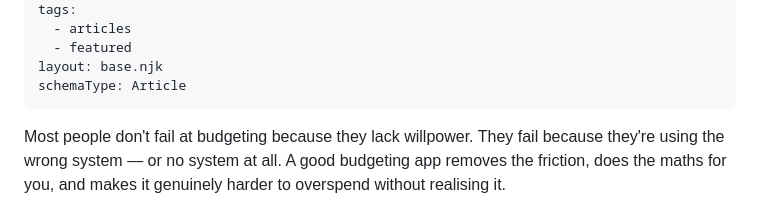
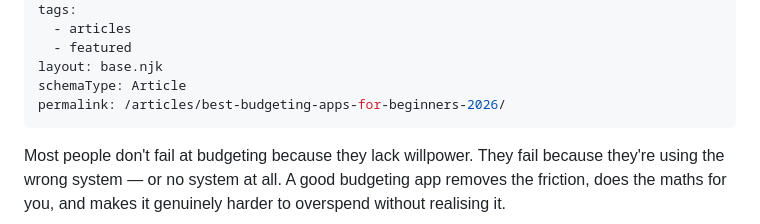
Before and after one commit to wealthpulseblog/wealthpulseblog, a Markdown page: src/articles/best-budgeting-apps-beginners-2026.md, the part around the change. Rendered like a GitHub page.

Commit message:
Update best-budgeting-apps-beginners-2026.md
Preserve live budgeting apps article URL

```diff
--- a/src/articles/best-budgeting-apps-beginners-2026.md
+++ b/src/articles/best-budgeting-apps-beginners-2026.md
@@ -19,6 +19,7 @@ tags:
   - featured
 layout: base.njk
 schemaType: Article
+permalink: /articles/best-budgeting-apps-for-beginners-2026/
 ---
 
 Most people don't fail at budgeting because they lack willpower. They fail because they're using the wrong system — or no system at all. A good budgeting app removes the friction, does the maths for you, and makes it genuinely harder to overspend without realising it.
```
